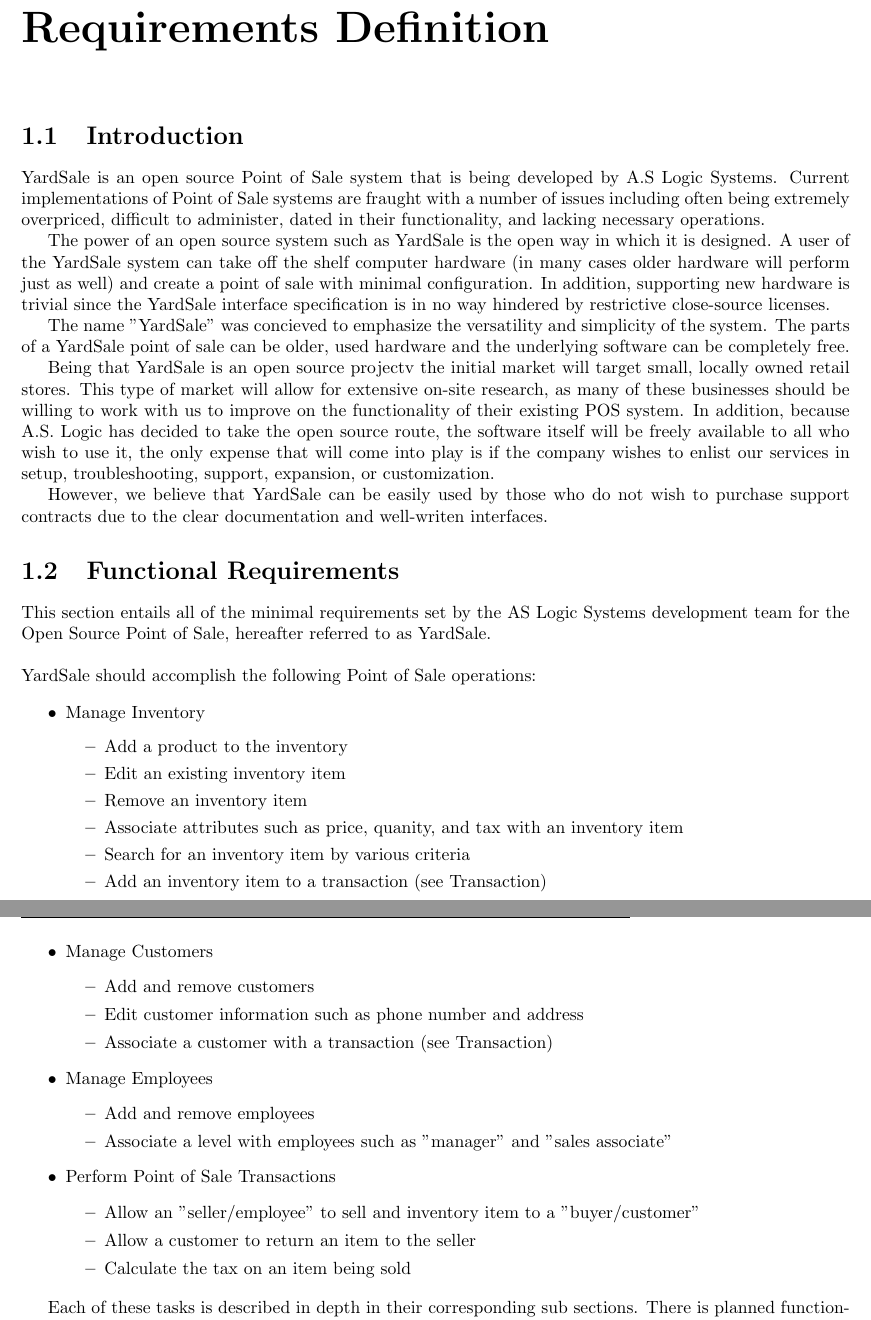
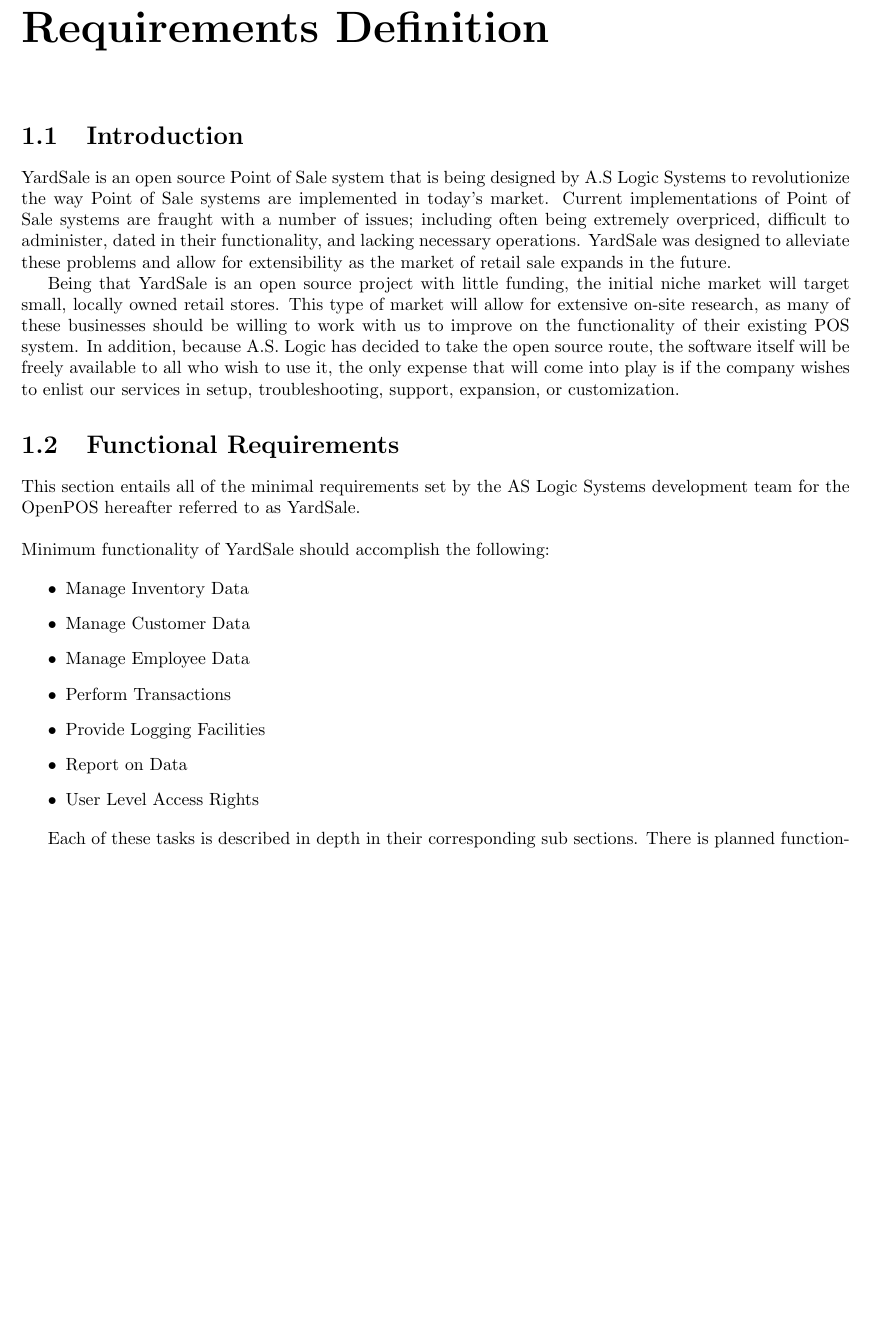
Before and after one commit to mentat/YardSale, a LaTeX document (doc/Requirements/Requirements.tex): two parts of pages 4 and 5 of 32 before the commit and part of page 4 of 31 after it, the two joined at a grey line, cut so that both start at the same text, the shorter picture padded with empty space. Compiled offline with pdfLaTeX.

Commit message:
interim.

```diff
--- a/doc/Requirements/Requirements.tex
+++ b/doc/Requirements/Requirements.tex
@@ -55,27 +55,17 @@
 \section{Introduction}
 
 YardSale is an open source Point of Sale system that is being
-developed by A.S Logic Systems.  Current
+designed by A.S Logic Systems to revolutionize the way Point of
+Sale systems are implemented in today's market.  Current
 implementations of Point of Sale systems are fraught with a number
-of issues including often being extremely overpriced, difficult
+of issues; including often being extremely overpriced, difficult
 to administer, dated in their functionality, and lacking necessary
-operations.
+operations.  YardSale was designed to alleviate these problems and
+allow for extensibility as the market of retail sale expands in
+the future.
 
-The power of an open source system such as YardSale is the
-open way in which it is designed.  A user of the YardSale system
-can take off the shelf computer hardware (in many cases older hardware
-will perform just as well) and create a point of sale with minimal
-configuration.  In addition, supporting new hardware is trivial since
-the YardSale interface specification is in no way hindered by
-restrictive close-source licenses.
-
-The name "YardSale" was concieved to emphasize the
-versatility and simplicity of the system.  The parts of a
-YardSale point of sale can be older, used hardware and
-the underlying software can be completely free.
-
-Being that YardSale is an open source projectv the initial
-market will target small, locally owned retail
+Being that YardSale is an open source project with little funding,
+the initial niche market will target small, locally owned retail
 stores.  This type of market will allow for extensive on-site
 research, as many of these businesses should be willing to work
 with us to improve on the functionality of their existing POS
@@ -85,52 +75,33 @@
 is if the company wishes to enlist our services in setup,
 troubleshooting, support, expansion, or customization.
 
-However, we believe that YardSale can be easily used by
-those who do not wish to purchase support contracts due to
-the clear documentation and well-writen interfaces.
-
 \section{Functional Requirements}
 
 This section entails all of the minimal requirements set by the AS
-Logic Systems development team for the Open Source Point of Sale, hereafter referred
+Logic Systems development team for the OpenPOS hereafter referred
 to as YardSale.\\
-\\YardSale should accomplish the
-following Point of Sale operations:
+\\Minimum functionality of YardSale should accomplish the
+following:
 
 \begin{itemize}
-    \item {Manage Inventory}
-    \begin{itemize}
-    	\item {Add a product to the inventory}
-	\item {Edit an existing inventory item}
-	\item {Remove an inventory item}
-	\item {Associate attributes such as price, quanity, and tax with an inventory item}
-	\item {Search for an inventory item by various criteria}
-	\item {Add an inventory item to a transaction (see Transaction)}
-    \end{itemize}
-    \item{Manage Customers}
-    \begin{itemize}
-    	\item{Add and remove customers}
-	\item{Edit customer information such as phone number and address}
-	\item{Associate a customer with a transaction (see Transaction)}
-    \end{itemize}
-    \item {Manage Employees}
-    \begin{itemize}
-    	\item{Add and remove employees}
-	\item{Associate a level with employees such as "manager" and "sales associate"}
-    \end{itemize}
-    \item{Perform Point of Sale Transactions}
-    \begin{itemize}
-    	\item{ Allow an "seller/employee" to sell and inventory item to a "buyer/customer"  }
-	\item{ Allow a customer to return an item to the seller }
-	\item{ Calculate the tax on an item being sold }
-    \end{itemize}
+    \item {Manage Inventory Data}
+    \item {Manage Customer Data}
+    \item {Manage Employee Data}
+    \item {Perform Transactions}
+    \item {Provide Logging Facilities}
+    \item {Report on Data}
+    \item {User Level Access Rights}
 \end{itemize}
 
+
+%% REWORD??
 Each of these tasks is described in depth in their corresponding
 sub sections. There is planned functionality above and beyond this
 basic featureset, although without these functions other
 functionality can not be added.
 
+%% INFORMATION MANAGEMENT
+%% REMOVE ALL REFERENCES TO DATABASE IN ALL FOLLOWING SECTIONS
     \subsection{Database Management}
     The goal of the database management tasks are to add, modify, and
     delete information in the database. The database backend will run
```
Also changed, not shown: doc/Requirements/Requirements.tex (13 more changed lines).
